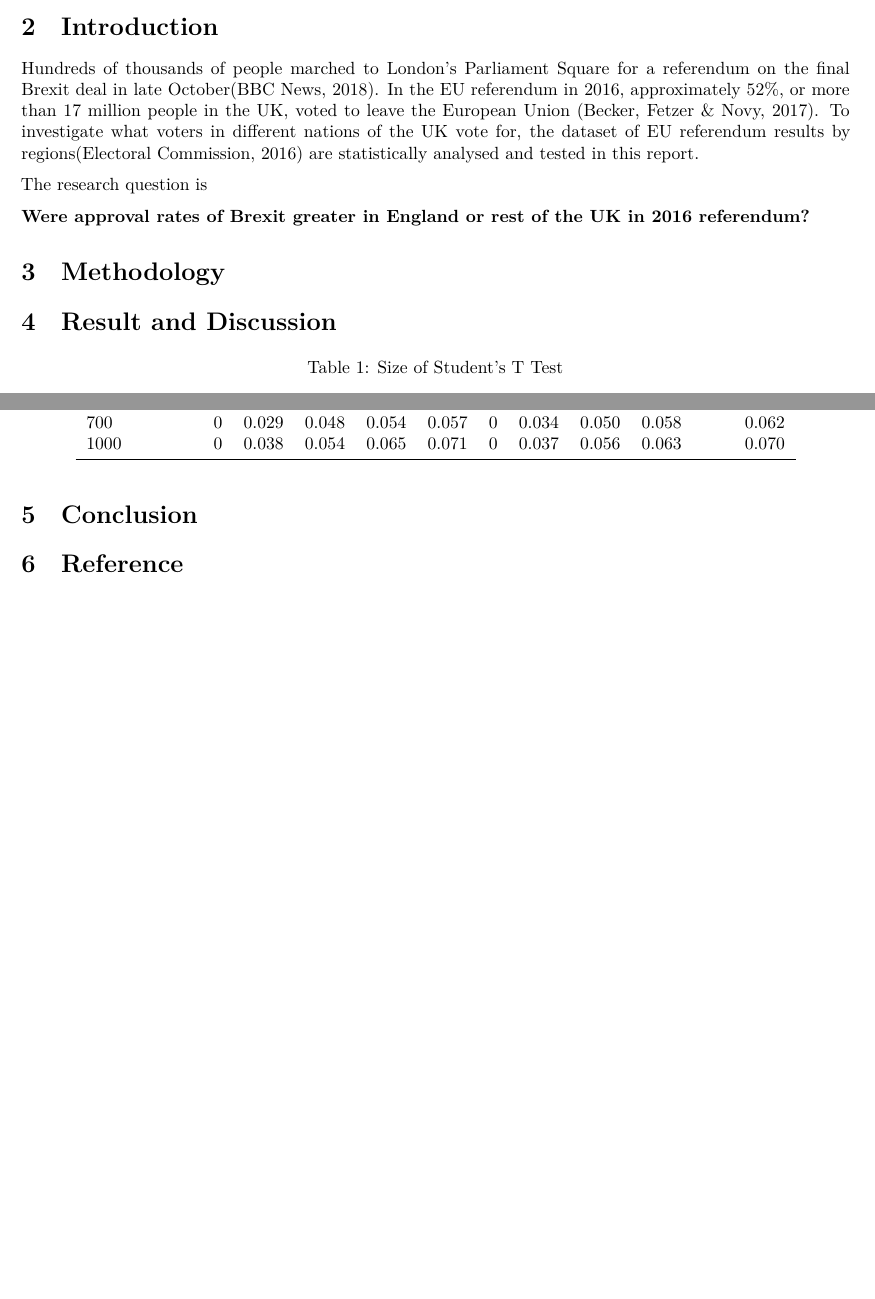
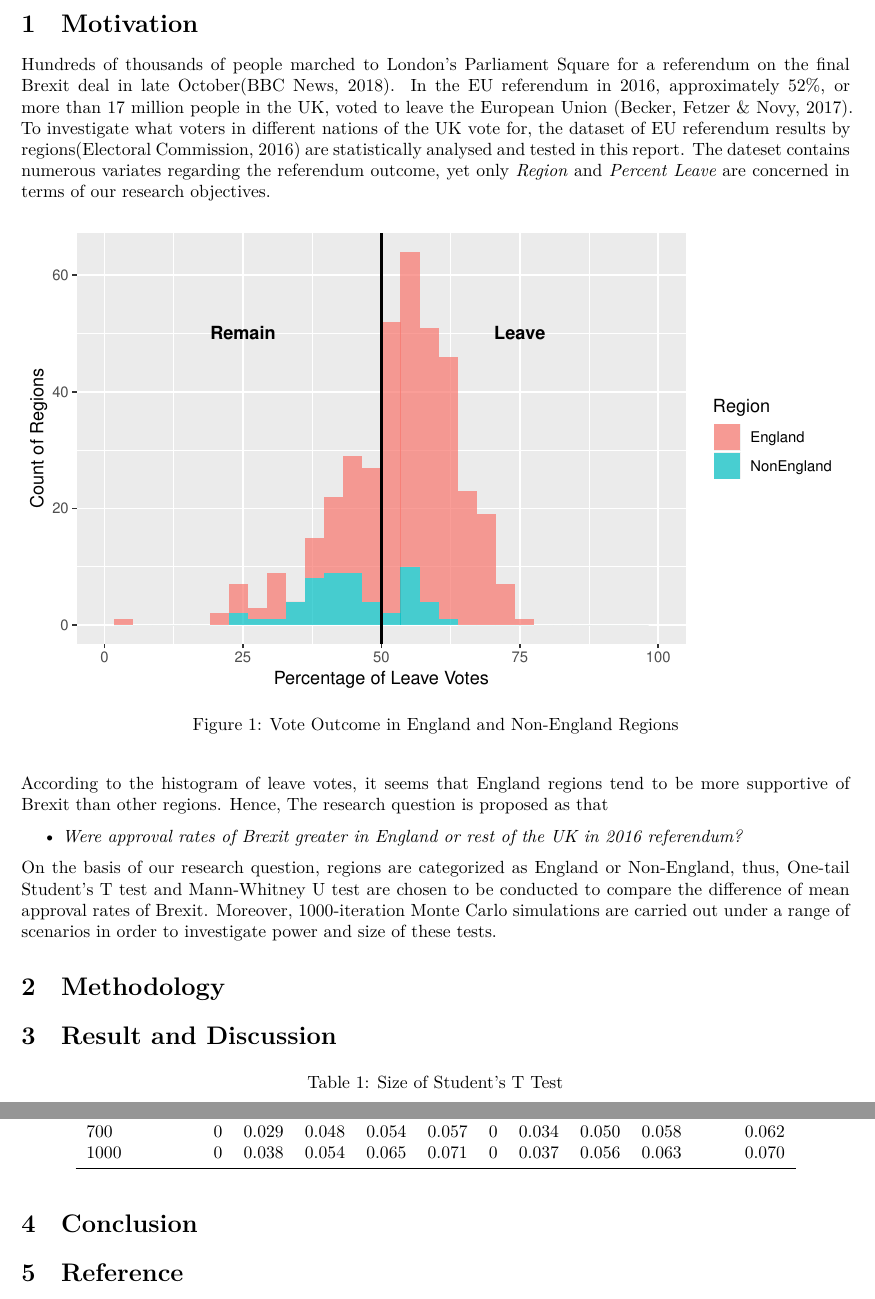
Before and after one commit to ladychili/MT4113-A3-MonteCarlo, an R Markdown document (report/report.Rmd): two parts of pages 2 and 3 of 3 before the commit and two parts of pages 3 and 4 of 4 after it, joined at a grey line, cut at the place of the change, the shorter picture padded with empty space. Rendered offline with R 4.5, knitr and Pandoc, then LaTeX, with nearby package versions; code that draws random numbers runs with fixed seeds of ours.

Commit message:
update report

````diff
--- a/report/report.Rmd
+++ b/report/report.Rmd
@@ -44,19 +44,21 @@ library(kableExtra)
 
 More than 17 million people voted to leave the EU in 2016 Referendum in the UK. This statistical report investigated the difference of approval rates of Brexit in England and the rest of the UK by carrying out both parametric and non-parametric tests. Particularly, Monte Carlo simulation is conducted on the referendum dataset by regions, to research the properties of those statistical tests under a range of different scenarios. *add a bit summary of result*
 
-# Introduction
+\newpage
+# Motivation
 
-Hundreds of thousands of people marched to London's Parliament Square for a referendum on the final Brexit deal in late October[@BBCNews2018]. In the EU referendum in 2016, approximately 52%, or more than 17 million people in the UK, voted to leave the European Union [@Becker2017]. To investigate what voters in different nations of the UK vote for, the dataset of EU referendum results by regions[@ElectoralCommission2016] are statistically analysed and tested in this report.
+Hundreds of thousands of people marched to London's Parliament Square for a referendum on the final Brexit deal in late October[@BBCNews2018]. In the EU referendum in 2016, approximately 52%, or more than 17 million people in the UK, voted to leave the European Union [@Becker2017]. To investigate what voters in different nations of the UK vote for, the dataset of EU referendum results by regions[@ElectoralCommission2016] are statistically analysed and tested in this report. The dateset contains numerous variates regarding the referendum outcome, yet only *Region* and *Percent Leave* are concerned in terms of our research objectives.
 
-```{r}
-
+```{r hist, fig.cap="Vote Outcome in England and Non-England Regions"}
+include_graphics("../figure/datasetHist.pdf")
 ```
 
 
-The research question is
+According to the histogram of leave votes, it seems that England regions tend to be more supportive of Brexit than other regions. Hence, The research question is proposed as that
 
-**Were approval rates of Brexit greater in England or rest of the UK in 2016 referendum?**
+- *Were approval rates of Brexit greater in England or rest of the UK in 2016 referendum?*
 
+On the basis of our research question, regions are categorized as England or Non-England, thus, One-tail Student's T test and Mann-Whitney U test are chosen to be conducted to compare the difference of mean approval rates of Brexit. Moreover, 1000-iteration Monte Carlo simulations are carried out under a range of scenarios in order to investigate power and size of these tests.
 
 # Methodology
 
````
Also changed, not shown: report/report.pdf, report/report.tex, report/report.Rmd (2 more changed lines).
